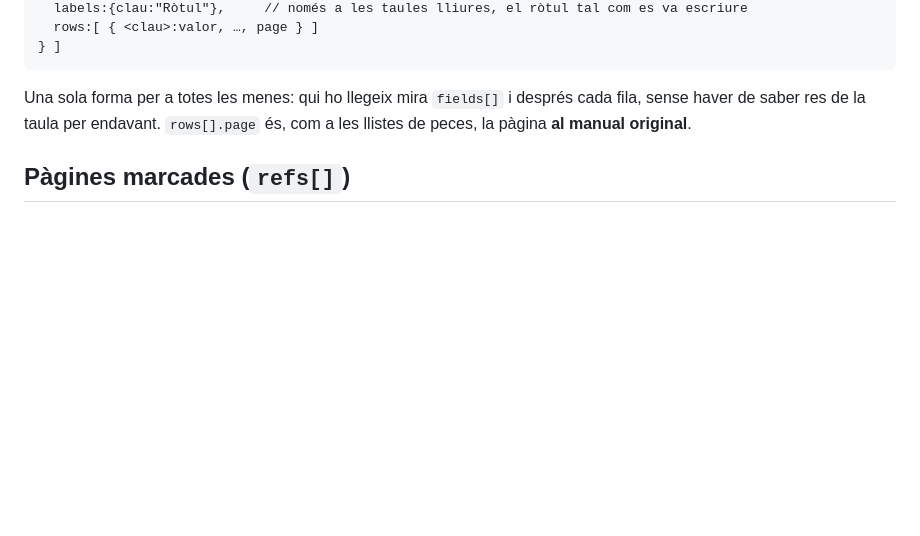
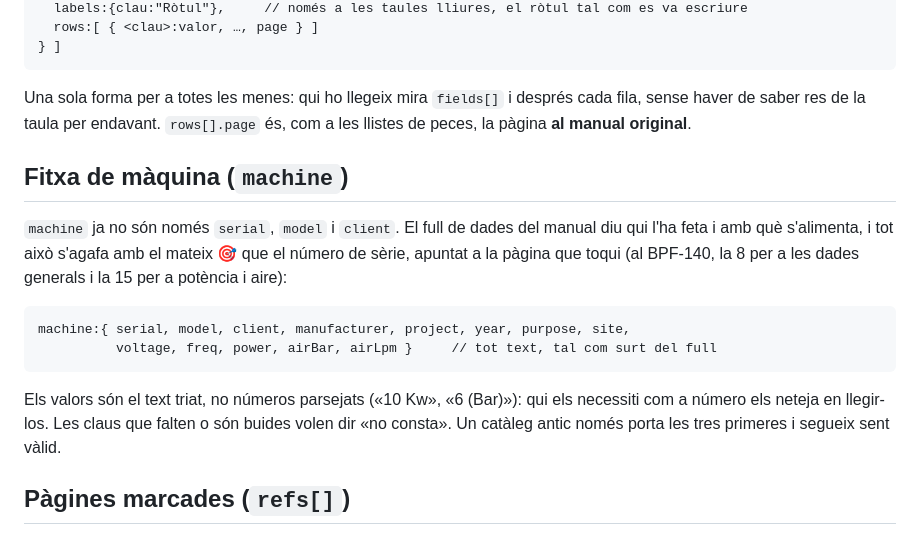
Before and after one commit to txals13/field-service-log, a Markdown page: INTEGRATION.md, the part around the change. GitHub-like rendering; blank space fills up the shorter version.

Commit message:
El contracte documenta la fitxa de màquina sencera: els tretze camps de machine, que els valors són text tal com surt del full de dades, i que les claus buides volen dir «no consta»

````diff
--- a/INTEGRATION.md
+++ b/INTEGRATION.md
@@ -63,6 +63,23 @@ tables:[ {
 Una sola forma per a totes les menes: qui ho llegeix mira `fields[]` i després cada
 fila, sense haver de saber res de la taula per endavant. `rows[].page` és, com a les
 llistes de peces, la pàgina **al manual original**.
+
+## Fitxa de màquina (`machine`)
+
+`machine` ja no són només `serial`, `model` i `client`. El full de dades del manual
+diu qui l'ha feta i amb què s'alimenta, i tot això s'agafa amb el mateix 🎯 que el
+número de sèrie, apuntat a la pàgina que toqui (al BPF-140, la 8 per a les dades
+generals i la 15 per a potència i aire):
+
+```
+machine:{ serial, model, client, manufacturer, project, year, purpose, site,
+          voltage, freq, power, airBar, airLpm }     // tot text, tal com surt del full
+```
+
+Els valors són el text triat, no números parsejats («10 Kw», «6 (Bar)»): qui els
+necessiti com a número els neteja en llegir-los. Les claus que falten o són buides
+volen dir «no consta». Un catàleg antic només porta les tres primeres i segueix
+sent vàlid.
 
 ## Pàgines marcades (`refs[]`)
 
````
